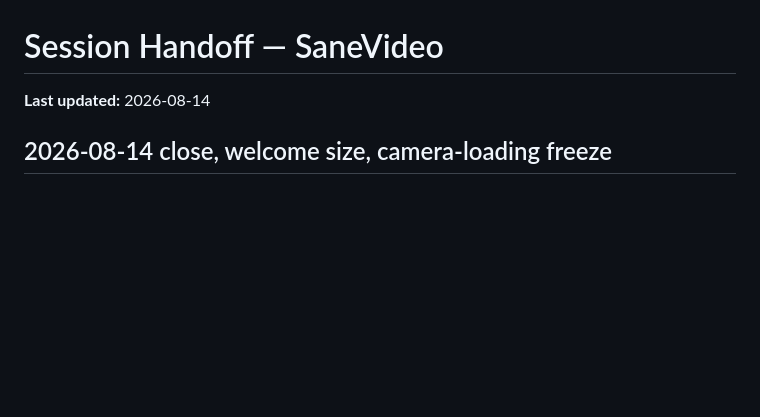
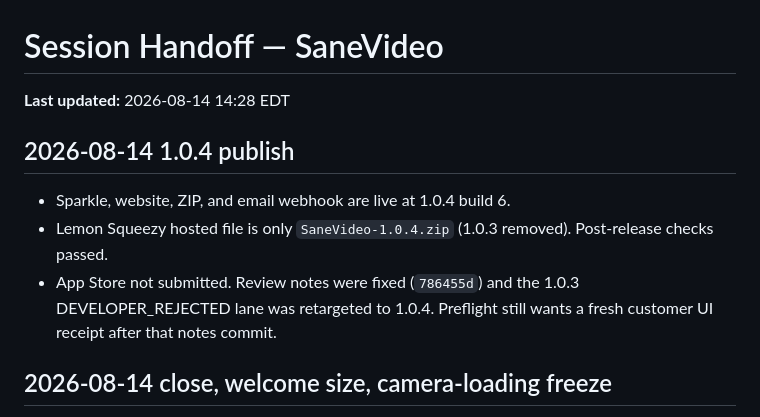
Before and after one commit to sane-apps/SaneVideo, a Markdown page: SESSION_HANDOFF.md, the part around the change. GitHub-like rendering; blank space fills up the shorter version.

Commit message:
Record the 1.0.4 Sparkle and Lemon Squeezy publish state.
App Store 1.0.4 is still blocked on a fresh customer UI receipt.

```diff
--- a/SESSION_HANDOFF.md
+++ b/SESSION_HANDOFF.md
@@ -1,6 +1,12 @@
 # Session Handoff — SaneVideo
 
-**Last updated:** 2026-08-14
+**Last updated:** 2026-08-14 14:28 EDT
+
+## 2026-08-14 1.0.4 publish
+
+- Sparkle, website, ZIP, and email webhook are live at 1.0.4 build 6.
+- Lemon Squeezy hosted file is only `SaneVideo-1.0.4.zip` (1.0.3 removed). Post-release checks passed.
+- App Store not submitted. Review notes were fixed (`786455d`) and the 1.0.3 DEVELOPER_REJECTED lane was retargeted to 1.0.4. Preflight still wants a fresh customer UI receipt after that notes commit.
 
 ## 2026-08-14 close, welcome size, camera-loading freeze
 
```
